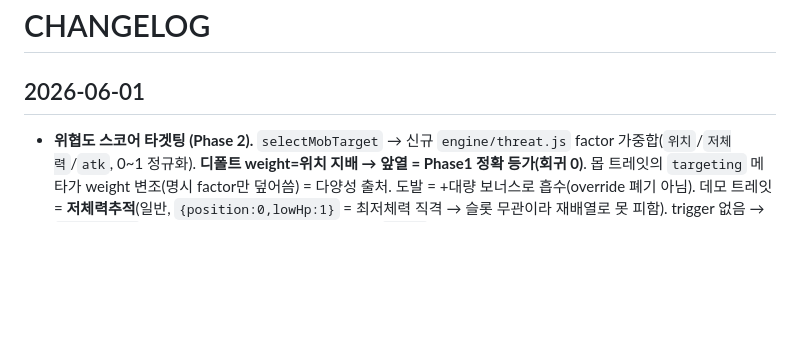
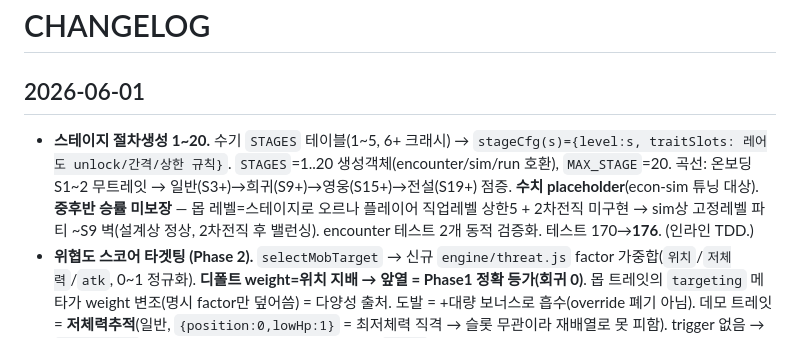
Before and after one commit to SafetyWall/WebGame, a Markdown page: project-docs/CHANGELOG.md, the part around the change. Rendered like a GitHub page; blank space fills up the shorter version.

Commit message:
docs: 스테이지 절차생성 1~20 반영 + 2차전직/econ-sim 잔여 TODO
Co-Authored-By: Claude Opus 4.8 <noreply@anthropic.com>

```diff
--- a/project-docs/CHANGELOG.md
+++ b/project-docs/CHANGELOG.md
@@ -1,6 +1,7 @@
 # CHANGELOG
 
 ## 2026-06-01
+- **스테이지 절차생성 1~20.** 수기 `STAGES` 테이블(1~5, 6+ 크래시) → `stageCfg(s)={level:s, traitSlots: 레어도 unlock/간격/상한 규칙}`. `STAGES`=1..20 생성객체(encounter/sim/run 호환), `MAX_STAGE`=20. 곡선: 온보딩 S1~2 무트레잇 → 일반(S3+)→희귀(S9+)→영웅(S15+)→전설(S19+) 점증. **수치 placeholder**(econ-sim 튜닝 대상). **중후반 승률 미보장** — 몹 레벨=스테이지로 오르나 플레이어 직업레벨 상한5 + 2차전직 미구현 → sim상 고정레벨 파티 ~S9 벽(설계상 정상, 2차전직 후 밸런싱). encounter 테스트 2개 동적 검증화. 테스트 170→**176**. (인라인 TDD.)
 - **위협도 스코어 타겟팅 (Phase 2).** `selectMobTarget` → 신규 `engine/threat.js` factor 가중합(`위치`/`저체력`/`atk`, 0~1 정규화). **디폴트 weight=위치 지배 → 앞열 = Phase1 정확 등가(회귀 0)**. 몹 트레잇의 `targeting` 메타가 weight 변조(명시 factor만 덮어씀) = 다양성 출처. 도발 = +대량 보너스로 흡수(override 폐기 아님). 데모 트레잇 = **저체력추적**(일반, `{position:0,lowHp:1}` = 최저체력 직격 → 슬롯 무관이라 재배열로 못 피함). trigger 없음 → `applyRules`(데미지 파이프) 무간섭, prep 미리보기 `[...]`에 이름 노출. weight=categorical로 눈대중 수치 리스크 회피. **위치 기반 변주(후열관통 등)는 보류** — 자유 재배열+정보공개면 그 슬롯에 탱 옮겨 trivial 해결됨 → 변주는 스탯 기반(슬롯 무관)만. 디폴트=앞열은 유지(탱 보호 베이스). 테스트 164→**170**. (Phase 1 spec 문서 참조. 누적 어글 모델은 후속 검토.)
 - **앞열 타겟팅 (위협도 시스템 Phase 1).** 몹 타겟팅 `lowestHpAlly`(최저체력 포커싱 → 마법사 일방 즉사) → **앞열(party 배열 순서) 첫 생존자** 타격. 도발 override 유지(도발자 중 앞열), `lowestHpAlly`는 힐 타겟 전용으로 분리. `reorderParty(s,i,dir)` + prep UI "출전 순서(앞→뒤)" ▲▼ 재배열 + 🛡️앞열 표식 → 탱 앞·마법사 뒤로 보호(자동전투의 어그로 통제 = 편성). RNG 미도입 = 결정론 유지(디자인 기둥 §2). sim: 균형파티(전사 앞 소킹) S5 승률 L1 15→25·L3 25→30 상승. 테스트 157→**164**. 4-task TDD. (설계: `docs/superpowers/specs/2026-06-01-targeting-threat-system-design.md`. Phase 2=위협도 스코어 일반화+몹 타겟 트레잇은 후속.)
 - **몬스터 보스/일반 분리 + 전직 리워크 + 트레잇 확장 + 스킬 우선순위 UI(step5b) + 방어가드.** 5-task TDD, 테스트 132→**157**.
```
Also changed, not shown: project-docs/TODOS.md (+2 -1 lines).
